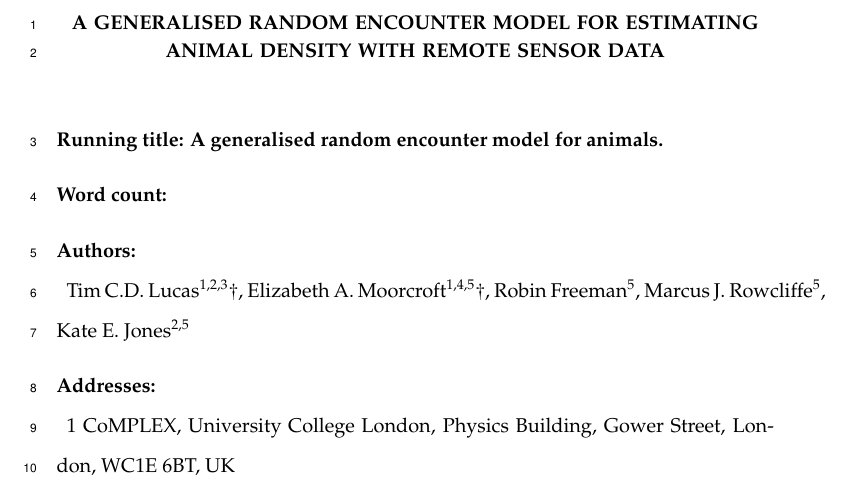
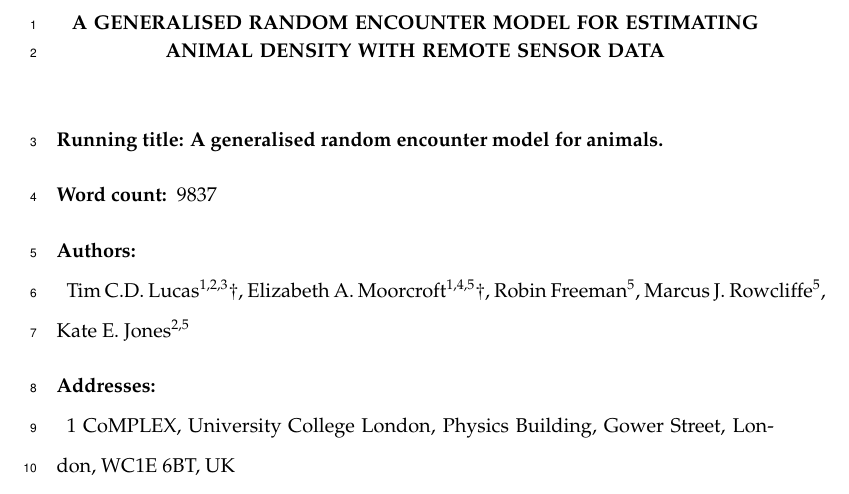
Before and after one commit to timcdlucas/lucasMoorcroftManuscript, a LaTeX paper (gREM_ms_fv.tex): part of page 1 of 30, cut so that both start at the same text. Compiled offline with pdfLaTeX.

Commit message:
Changes to final version

```diff
--- a/gREM_ms_fv.tex
+++ b/gREM_ms_fv.tex
@@ -47,7 +47,7 @@
 
 \subsection*{ Running title: A generalised random encounter model for animals}
 
-\subsection*{ Word count:}
+\subsection*{ Word count:} 9837
 
 \subsection*{ Authors:\\}
 Tim C.D. Lucas\textsuperscript{1,2,3}$\dagger$, Elizabeth A. Moorcroft\textsuperscript{1,4,5}$\dagger$, Robin Freeman\textsuperscript{5}, Marcus J. Rowcliffe\textsuperscript{5}, Kate E. Jones\textsuperscript{2,5}
```
Also changed, not shown: gREM_ms_fv.pdf, 1 other file.
